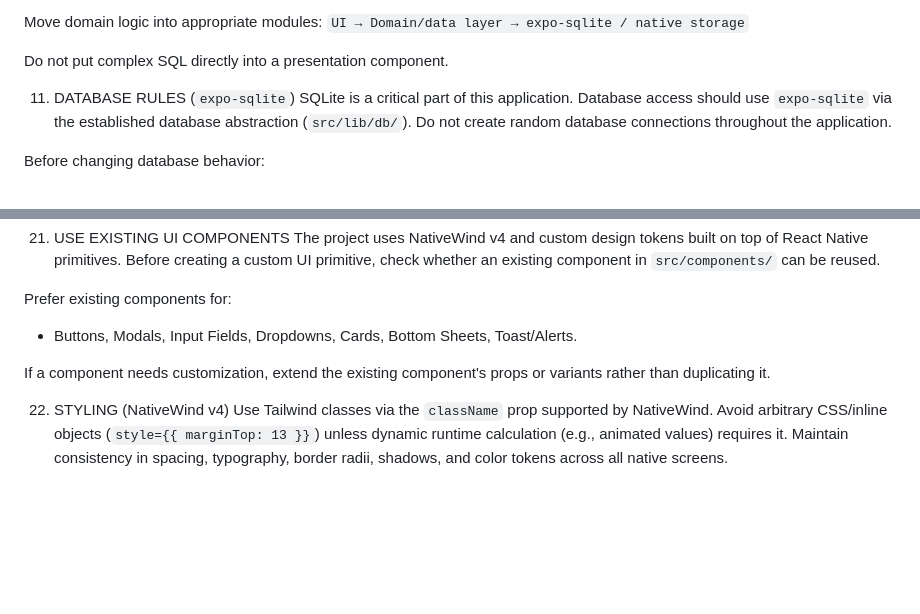
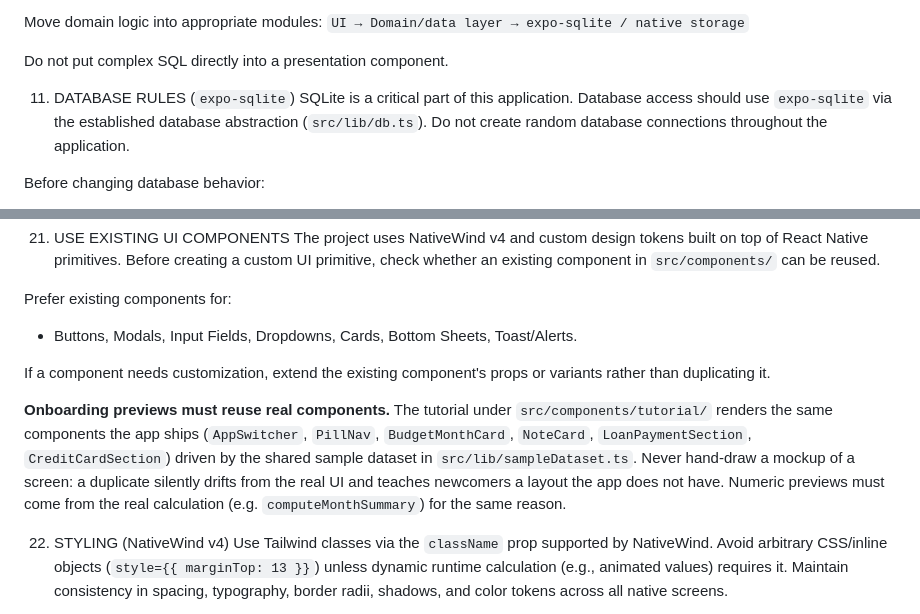
Before and after one commit to UranikSejdiu/Personal-Hub, a Markdown page: AGENTS.md, 2 parts joined by grey strips. Rendered like a GitHub page; blank space fills up the shorter version.

```diff
--- a/AGENTS.md
+++ b/AGENTS.md
@@ -209,7 +211,7 @@ Do not put complex SQL directly into a presentation component.
 
 11. DATABASE RULES (`expo-sqlite`)
 SQLite is a critical part of this application.
-Database access should use `expo-sqlite` via the established database abstraction (`src/lib/db/`).
+Database access should use `expo-sqlite` via the established database abstraction (`src/lib/db.ts`).
 Do not create random database connections throughout the application.
 
 Before changing database behavior:
@@ -336,6 +338,8 @@ Prefer existing components for:
 
 If a component needs customization, extend the existing component's props or variants rather than duplicating it.
 
+**Onboarding previews must reuse real components.** The tutorial under `src/components/tutorial/` renders the same components the app ships (`AppSwitcher`, `PillNav`, `BudgetMonthCard`, `NoteCard`, `LoanPaymentSection`, `CreditCardSection`) driven by the shared sample dataset in `src/lib/sampleDataset.ts`. Never hand-draw a mockup of a screen: a duplicate silently drifts from the real UI and teaches newcomers a layout the app does not have. Numeric previews must come from the real calculation (e.g. `computeMonthSummary`) for the same reason.
+
 22. STYLING (NativeWind v4)
 Use Tailwind classes via the `className` prop supported by NativeWind.
 Avoid arbitrary CSS/inline objects (`style={{ marginTop: 13 }}`) unless dynamic runtime calculation (e.g., animated values) requires it.
```
Also changed, not shown: other parts of AGENTS.md (+18 -14 lines).
